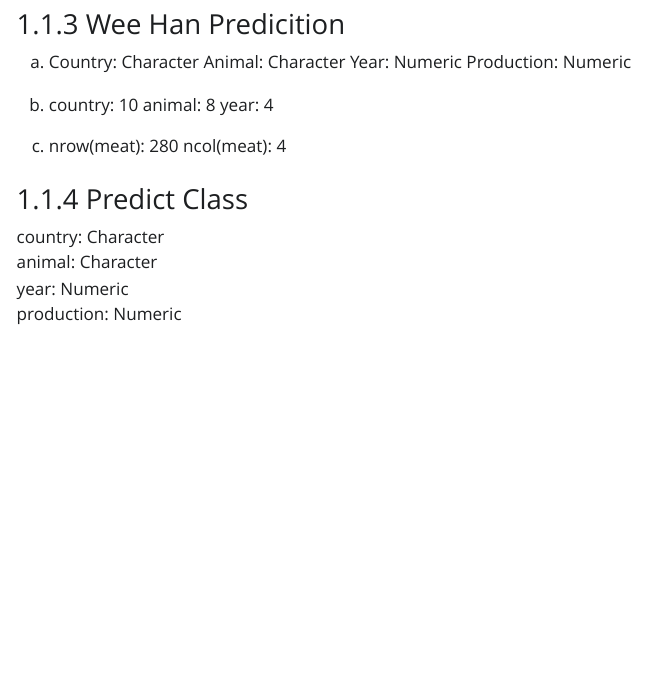
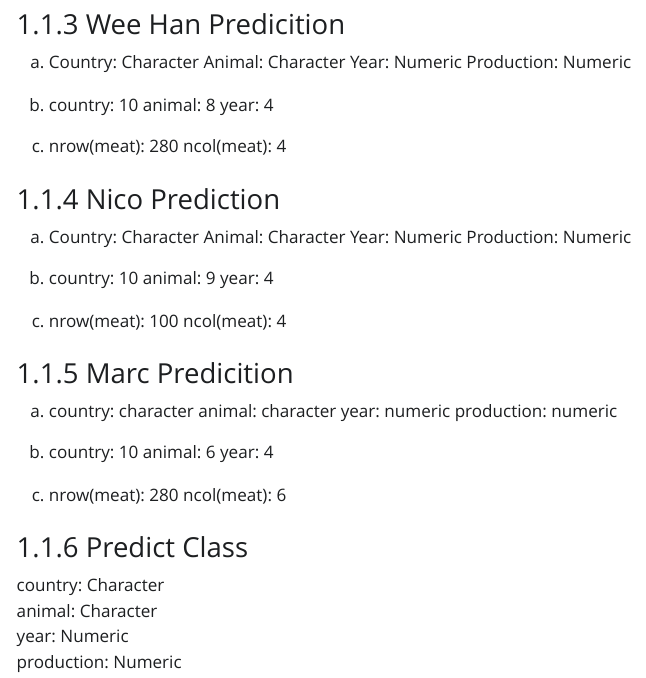
Before and after one commit to CSC3107-P1-Peru/Week02-Lab, a Quarto document (team-Peru-asean-lab.qmd): the page in a window 1100 px wide, from 720 px down. The pictures show the output file team-Peru-asean-lab.html that the author committed with the source, opened offline; Quarto's library style sheets are replaced by a plain one without menus.

Commit message:
added my prediction
.

```diff
--- a/team-Peru-asean-lab.qmd
+++ b/team-Peru-asean-lab.qmd
@@ -67,3 +67,4 @@
 nrow(meat): 280
 ncol(meat): 4
 
+### Nico Prediction
@@ -75 +71,10 @@
 
+a.
+Country: Character
+Animal: Character
+Year: Numeric
+Production: Numeric
+
+b.
+country: 10
+animal: 9
@@ -79,2 +81,5 @@
 year: 4
 
+c.
+nrow(meat): 100
+ncol(meat): 4
```
Also changed, not shown: team-Peru-asean-lab.html, team-Peru-asean-lab.qmd (26 more changed lines).
